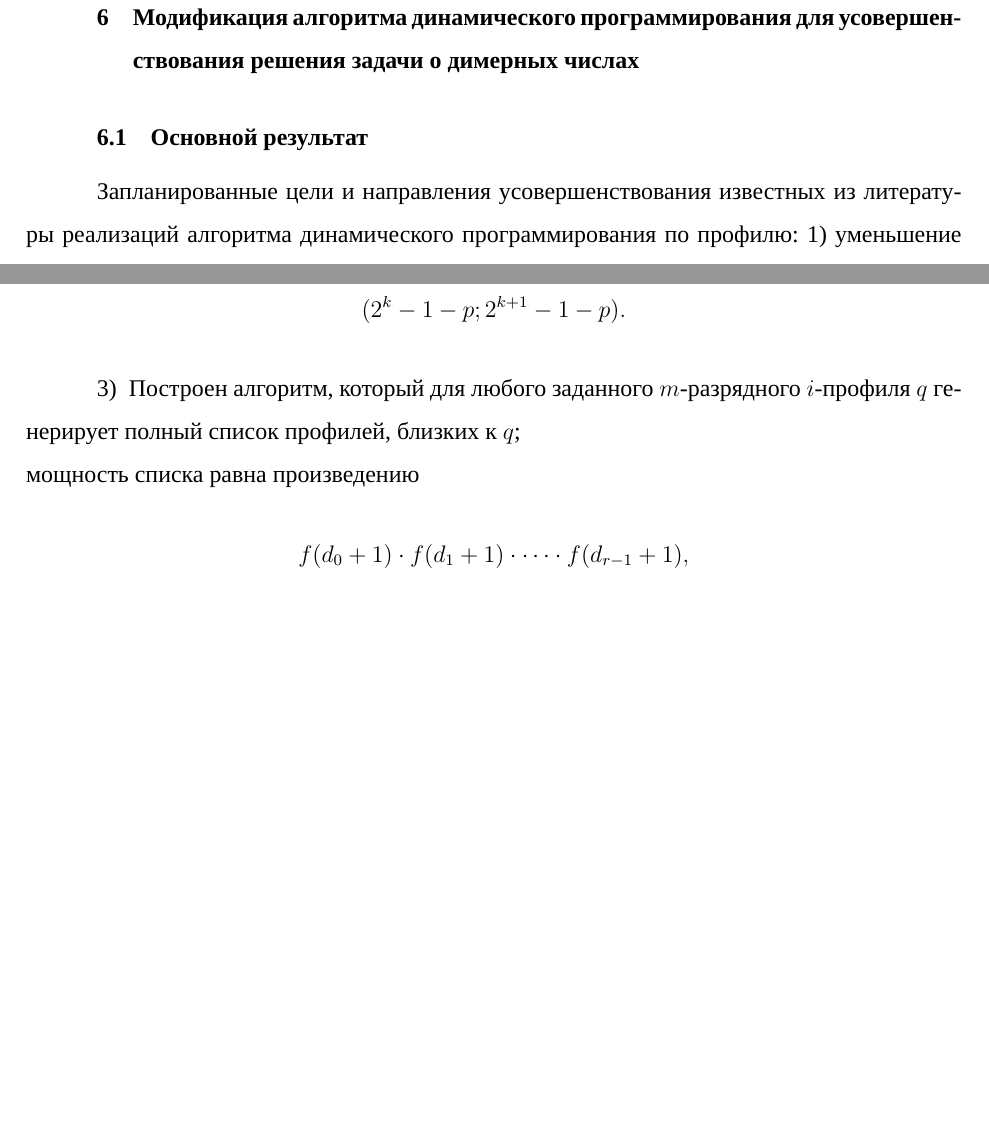
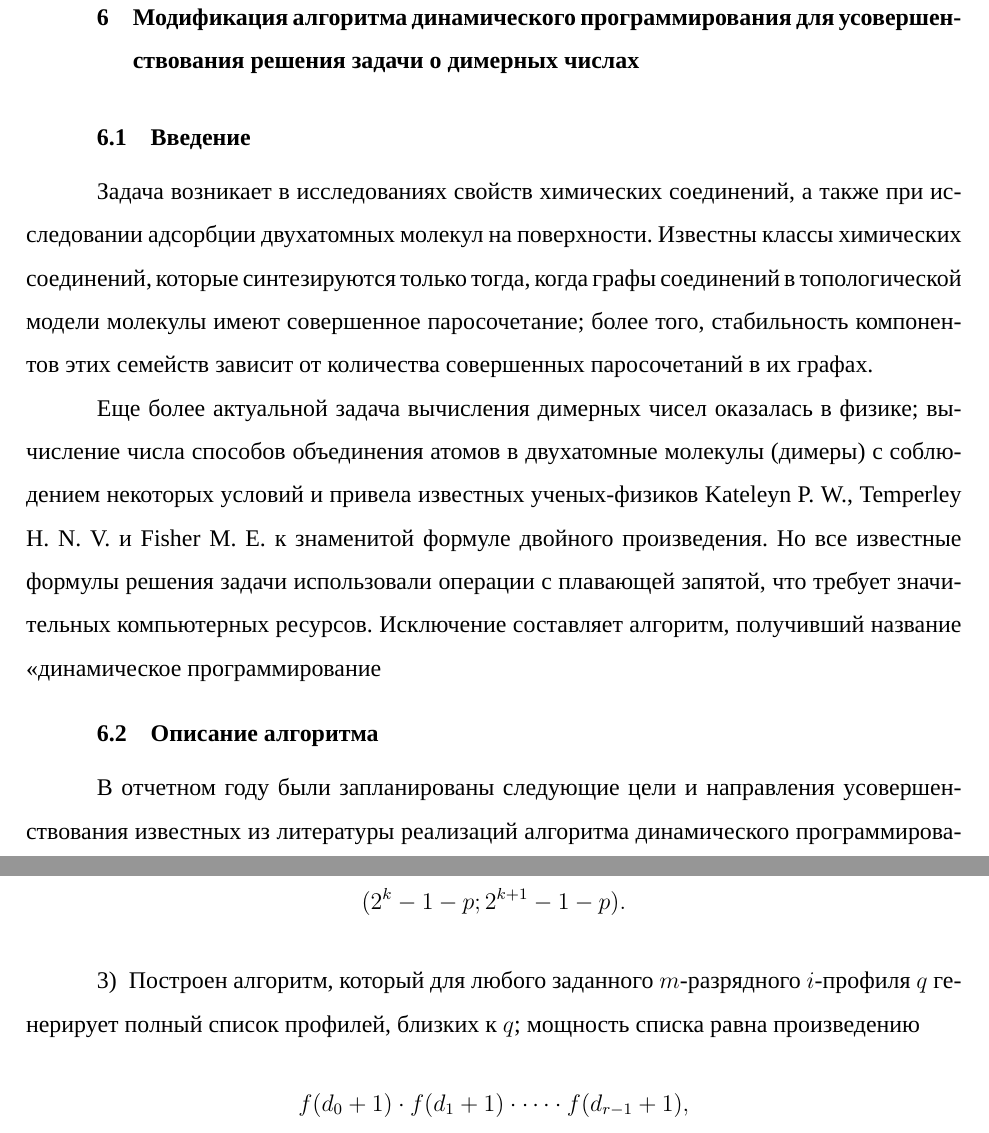
Before and after one commit to SalikhMagomedov/GostReport2023, a LaTeX thesis (report.tex, which reads content/chaps/akm.tex): two parts of pages 50 and 51 of 80 before the commit and two parts of pages 50 and 52 of 81 after it, joined at a grey line, cut so that both start at the same text, the shorter picture padded with empty space. Compiled offline with XeLaTeX; a missing font is replaced by an installed copy or a similar font.

Commit message:
fix akm (again)

```diff
--- a/content/chaps/akm.tex
+++ b/content/chaps/akm.tex
@@ -1,9 +1,17 @@
 % TODO: change chapter name
 \chapter{Модификация алгоритма динамического программирования для усовершенствования решения задачи о димерных числах}
 
-\section{Основной результат}
+\section{Введение}
 
-Запланированные цели и направления усовершенствования известных из литературы реализаций алгоритма динамического программирования по профилю: 1) уменьшение вычислительной сложности, 2) оптимизация требуемого объема памяти.
+Задача возникает в исследованиях свойств химических соединений, а также при исследовании адсорбции двухатомных молекул на поверхности.
+Известны классы химических соединений, которые синтезируются только тогда, когда графы соединений в топологической модели молекулы имеют совершенное паросочетание; более того, стабильность компонентов этих семейств зависит от количества совершенных паросочетаний в их графах.
+
+Еще более актуальной задача вычисления димерных чисел оказалась в физике; вычисление числа способов объединения атомов в двухатомные молекулы (димеры) с соблюдением некоторых условий и привела известных ученых-физиков Kateleyn P. W., Temperley H. N. V. и Fisher M. E. к знаменитой формуле двойного произведения. Но все известные формулы решения задачи использовали операции с плавающей запятой, что требует значительных компьютерных ресурсов.
+Исключение составляет алгоритм, получивший название <<динамическое программирование
+
+\section{Описание алгоритма}
+
+В отчетном году были запланированы следующие цели и направления усовершенствования известных из литературы реализаций алгоритма динамического программирования по профилю: 1) уменьшение вычислительной сложности, 2) оптимизация требуемого объема памяти.
 
 Цели оптимизации алгоритма в основном достигнуты, но в процессе исследования оказались вытеснены на второстепенное по значимости место тесными связями с числами Фибоначчи, обнаруженными на различных стадиях решения задачи перечисления разбиений прямоугольника на плитки $1\times 2$ методом динамического программирования по профилю.
 
@@ -108,7 +116,7 @@ q &  & 0 & 1 & 2 & 3 & 4 & 5 & 6 & 7 & 8 & 9 & 10 & 11 & 12 & 13 & 14 & 15 \\
 $$(2^k-1-p ; 2^{k+1}-1-p).$$
 
 \item
-Построен алгоритм, который для любого заданного $m$-разрядного $i$-профиля $q$ генерирует полный список профилей, близких к $q$;\\
+Построен алгоритм, который для любого заданного $m$-разрядного $i$-профиля $q$ генерирует полный список профилей, близких к $q$;
 мощность списка равна произведению
 $$f(d_0+1) \cdot  f(d_1+1)\cdot \dots \cdot  f(d_{r-1}+1),$$
 где $f(k)$ обозначает число Фибоначчи с номером $k$, $r$ -- количество 0-серий в $q$, $d_i$ -- длина $i$-й 0-серии.
```
Also changed, not shown: content/chaps/akm.tex (2 more changed lines).
